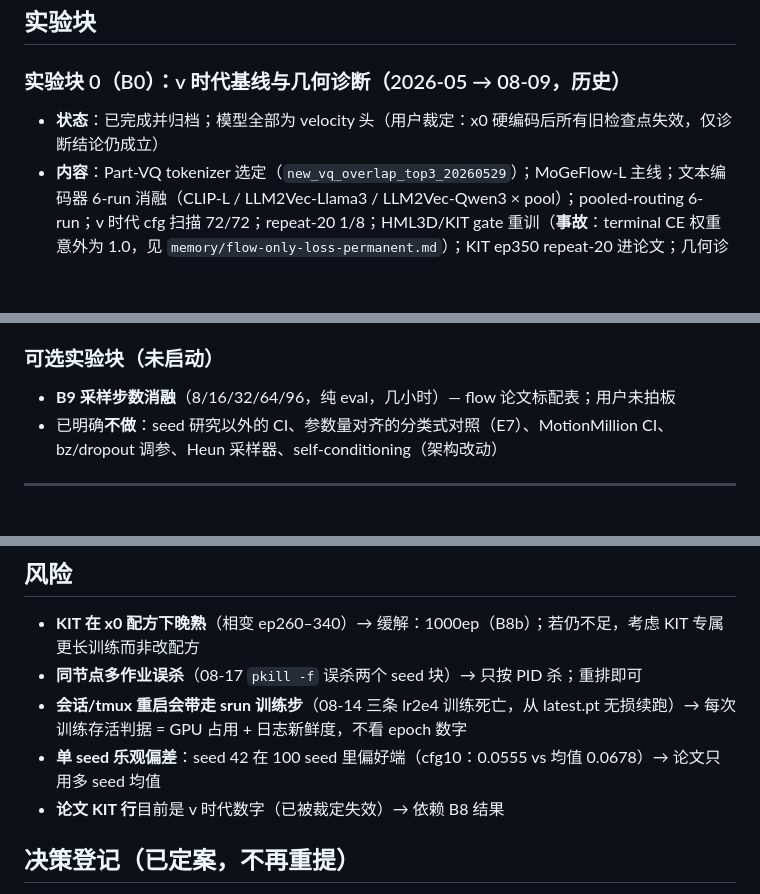
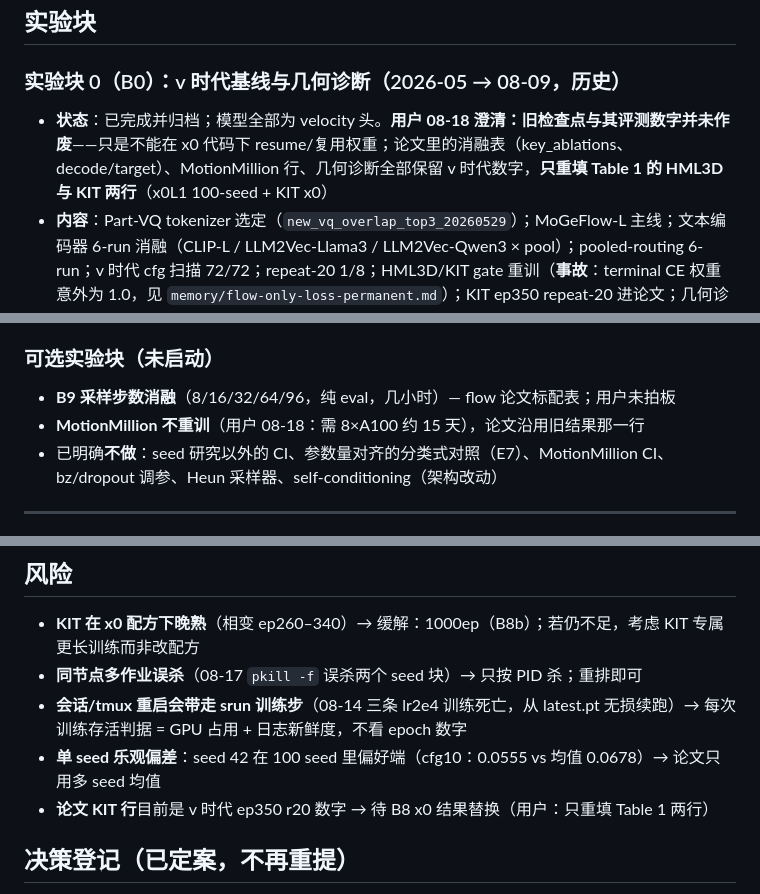
Before and after one commit to PengchengFang-cs/MoGeFlow, a Markdown page: refine-logs/EXPERIMENT_PLAN.md, 3 parts joined by grey strips. GitHub-like rendering; blank space fills up the shorter version.

Commit message:
Records: old checkpoints' numbers are NOT void (only Table 1 HML3D/KIT rows refilled with x0); MotionMillion not retrained

```diff
--- a/refine-logs/EXPERIMENT_PLAN.md
+++ b/refine-logs/EXPERIMENT_PLAN.md
@@ -29,7 +29,7 @@
 ## 实验块
 
 ### 实验块 0（B0）：v 时代基线与几何诊断（2026-05 → 08-09，历史）
-- **状态**：已完成并归档；模型全部为 velocity 头（用户裁定：x0 硬编码后所有旧检查点失效，仅诊断结论仍成立）
+- **状态**：已完成并归档；模型全部为 velocity 头。**用户 08-18 澄清：旧检查点与其评测数字并未作废**——只是不能在 x0 代码下 resume/复用权重；论文里的消融表（key_ablations、decode/target）、MotionMillion 行、几何诊断全部保留 v 时代数字，**只重填 Table 1 的 HML3D 与 KIT 两行**（x0L1 100-seed + KIT x0）
 - **内容**：Part-VQ tokenizer 选定（`new_vq_overlap_top3_20260529`）；MoGeFlow-L 主线；文本编码器 6-run 消融（CLIP-L / LLM2Vec-Llama3 / LLM2Vec-Qwen3 × pool）；pooled-routing 6-run；v 时代 cfg 扫描 72/72；repeat-20 1/8；HML3D/KIT gate 重训（**事故**：terminal CE 权重意外为 1.0，见 `memory/flow-only-loss-permanent.md`）；KIT ep350 repeat-20 进论文；几何诊断 E1/E2/E3
 - **记录**：`docs/TEXT_CONDITIONING_EXPERIMENTS_20260731.md`、`docs/ENCODER_ABLATION_FINAL_20260802.md`、`docs/POOLED_ROUTING_CAMPAIGN_20260802.md`、`docs/PAPER_REVISION_CAMPAIGN_20260808.md`
 - **对后续的约束**：一行=一个检查点（禁止跨检查点拼接）；FID 单次抖动 ~0.01，排名必须用多 seed；论文数字"一个模型一个数字"
@@ -88,6 +88,7 @@
 
 ### 可选实验块（未启动）
 - **B9 采样步数消融**（8/16/32/64/96，纯 eval，几小时）— flow 论文标配表；用户未拍板
+- **MotionMillion 不重训**（用户 08-18：需 8×A100 约 15 天），论文沿用旧结果那一行
 - 已明确**不做**：seed 研究以外的 CI、参数量对齐的分类式对照（E7）、MotionMillion CI、bz/dropout 调参、Heun 采样器、self-conditioning（架构改动）
 
 ---
@@ -118,7 +119,7 @@
 - **同节点多作业误杀**（08-17 `pkill -f` 误杀两个 seed 块）→ 只按 PID 杀；重排即可
 - **会话/tmux 重启会带走 srun 训练步**（08-14 三条 lr2e4 训练死亡，从 latest.pt 无损续跑）→ 每次训练存活判据 = GPU 占用 + 日志新鲜度，不看 epoch 数字
 - **单 seed 乐观偏差**：seed 42 在 100 seed 里偏好端（cfg10：0.0555 vs 均值 0.0678）→ 论文只用多 seed 均值
-- **论文 KIT 行**目前是 v 时代数字（已被裁定失效）→ 依赖 B8 结果
+- **论文 KIT 行**目前是 v 时代 ep350 r20 数字 → 待 B8 x0 结果替换（用户：只重填 Table 1 两行）
 
 ## 决策登记（已定案，不再重提）
 - 单一损失（x0 头、速度空间 MSE），terminal/codebook/clean 损失永久删除
```
Also changed, not shown: EXPERIMENT_LOG.md (+2 -2 lines), refine-logs/EXPERIMENT_TRACKER.md (+1 -1 lines).
